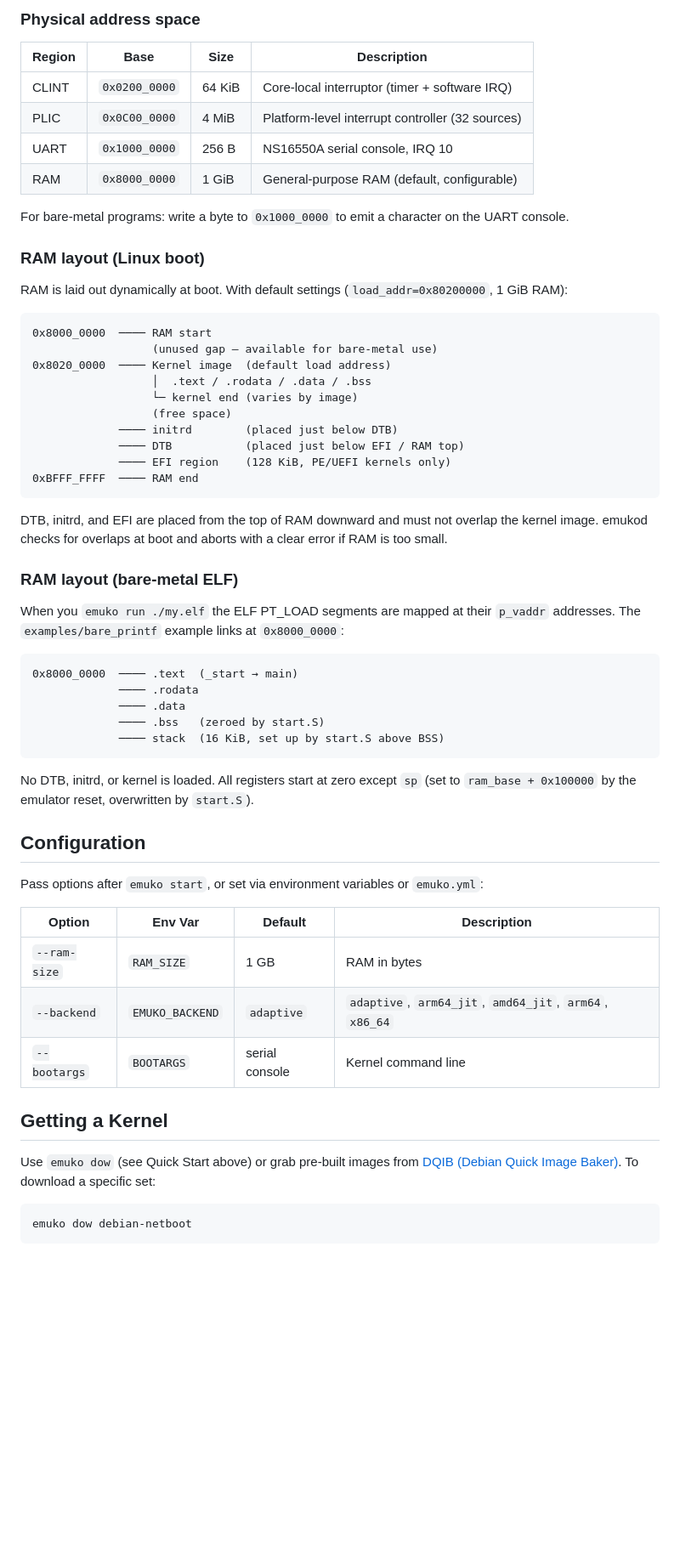
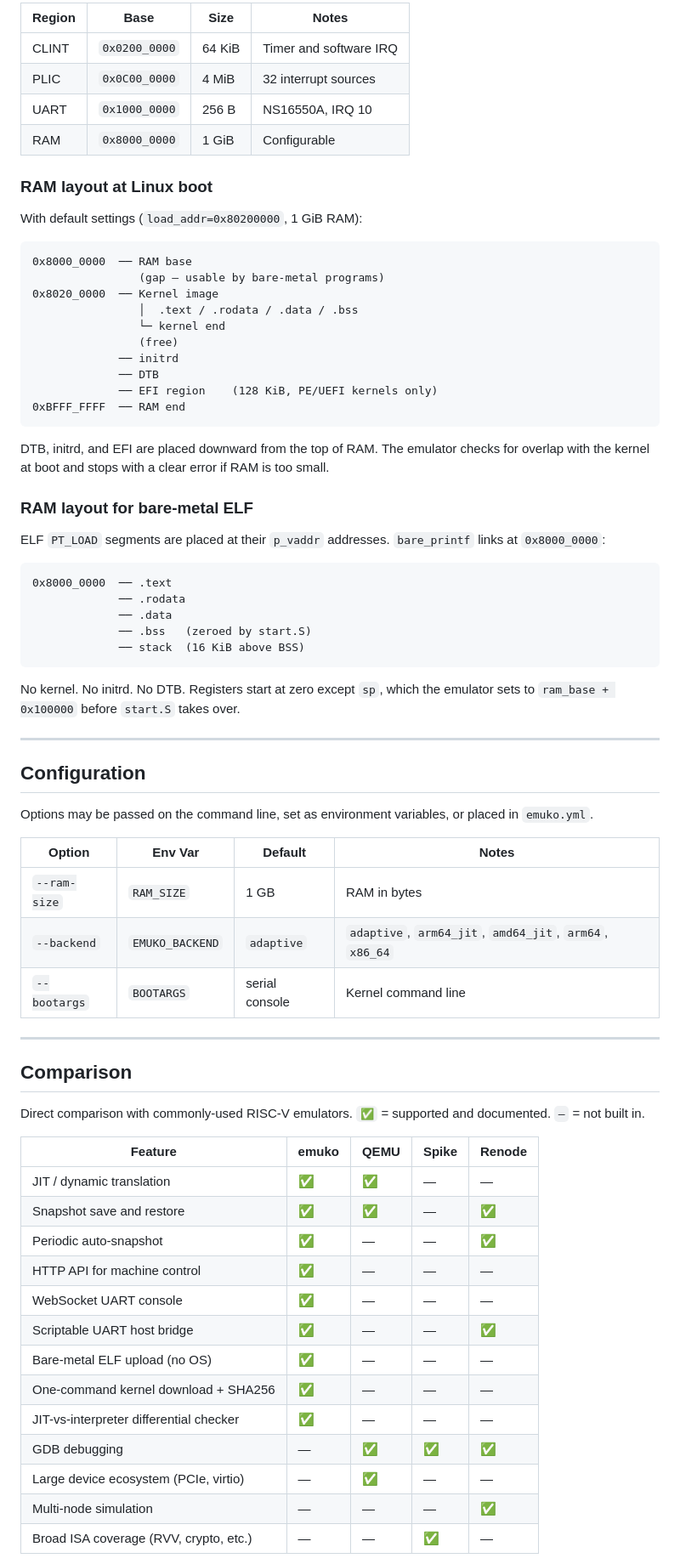
Before and after one commit to wkoszek/emuko, a Markdown page: README.md, the part around one of its changes. Shown at 85% size. GitHub-like rendering; blank space fills up the shorter version.

Commit message:
Fix: reword the README

````diff
--- a/README.md
+++ b/README.md
@@ -146,62 +132,79 @@ The emuko virtual machine uses a fixed MMIO layout compatible with the QEMU RISC
 
-### Physical address space
+| Region | Base | Size | Notes |
+|--------|------|------|-------|
+| CLINT  | `0x0200_0000` | 64 KiB | Timer and software IRQ |
+| PLIC   | `0x0C00_0000` | 4 MiB  | 32 interrupt sources |
+| UART   | `0x1000_0000` | 256 B  | NS16550A, IRQ 10 |
+| RAM    | `0x8000_0000` | 1 GiB  | Configurable |
 
-| Region | Base | Size | Description |
-|--------|------|------|-------------|
-| CLINT | `0x0200_0000` | 64 KiB | Core-local interruptor (timer + software IRQ) |
-| PLIC | `0x0C00_0000` | 4 MiB | Platform-level interrupt controller (32 sources) |
-| UART | `0x1000_0000` | 256 B | NS16550A serial console, IRQ 10 |
-| RAM | `0x8000_0000` | 1 GiB | General-purpose RAM (default, configurable) |
+### RAM layout at Linux boot
 
-For bare-metal programs: write a byte to `0x1000_0000` to emit a character on the UART console.
-
-### RAM layout (Linux boot)
-
-RAM is laid out dynamically at boot. With default settings (`load_addr=0x80200000`, 1 GiB RAM):
+With default settings (`load_addr=0x80200000`, 1 GiB RAM):
 
 ```
-0x8000_0000  ──── RAM start
-                  (unused gap — available for bare-metal use)
-0x8020_0000  ──── Kernel image  (default load address)
-                  │  .text / .rodata / .data / .bss
-                  └─ kernel end (varies by image)
-                  (free space)
-             ──── initrd        (placed just below DTB)
-             ──── DTB           (placed just below EFI / RAM top)
-             ──── EFI region    (128 KiB, PE/UEFI kernels only)
-0xBFFF_FFFF  ──── RAM end
+0x8000_0000  ── RAM base
+                (gap — usable by bare-metal programs)
+0x8020_0000  ── Kernel image
+                │  .text / .rodata / .data / .bss
+                └─ kernel end
+                (free)
+             ── initrd
+             ── DTB
+             ── EFI region    (128 KiB, PE/UEFI kernels only)
+0xBFFF_FFFF  ── RAM end
 ```
 
-DTB, initrd, and EFI are placed from the top of RAM downward and must not overlap the kernel image. emukod checks for overlaps at boot and aborts with a clear error if RAM is too small.
+DTB, initrd, and EFI are placed downward from the top of RAM. The emulator checks
+for overlap with the kernel at boot and stops with a clear error if RAM is too small.
 
-### RAM layout (bare-metal ELF)
+### RAM layout for bare-metal ELF
 
-When you `emuko run ./my.elf` the ELF PT_LOAD segments are mapped at their `p_vaddr` addresses. The `examples/bare_printf` example links at `0x8000_0000`:
+ELF `PT_LOAD` segments are placed at their `p_vaddr` addresses.
+`bare_printf` links at `0x8000_0000`:
 
 ```
-0x8000_0000  ──── .text  (_start → main)
-             ──── .rodata
-             ──── .data
-             ──── .bss   (zeroed by start.S)
-             ──── stack  (16 KiB, set up by start.S above BSS)
+0x8000_0000  ── .text
+             ── .rodata
+             ── .data
+             ── .bss   (zeroed by start.S)
+             ── stack  (16 KiB above BSS)
 ```
 
-No DTB, initrd, or kernel is loaded. All registers start at zero except `sp` (set to `ram_base + 0x100000` by the emulator reset, overwritten by `start.S`).
+No kernel. No initrd. No DTB. Registers start at zero except `sp`,
+which the emulator sets to `ram_base + 0x100000` before `start.S` takes over.
+
+---
 
 ## Configuration
 
-Pass options after `emuko start`, or set via environment variables or `emuko.yml`:
+Options may be passed on the command line, set as environment variables, or placed in `emuko.yml`.
 
-| Option | Env Var | Default | Description |
-|--------|---------|---------|-------------|
+| Option | Env Var | Default | Notes |
+|--------|---------|---------|-------|
 | `--ram-size` | `RAM_SIZE` | 1 GB | RAM in bytes |
 | `--backend` | `EMUKO_BACKEND` | `adaptive` | `adaptive`, `arm64_jit`, `amd64_jit`, `arm64`, `x86_64` |
 | `--bootargs` | `BOOTARGS` | serial console | Kernel command line |
 
-## Getting a Kernel
+---
 
-Use `emuko dow` (see Quick Start above) or grab pre-built images from [DQIB (Debian Quick Image Baker)](https://people.debian.org/~gio/dqib/). To download a specific set:
+## Comparison
 
-```
-emuko dow debian-netboot
-```
+Direct comparison with commonly-used RISC-V emulators.
+`✅` = supported and documented. `—` = not built in.
+
+| Feature | emuko | QEMU | Spike | Renode |
+|---------|-------|------|-------|--------|
+| JIT / dynamic translation | ✅ | ✅ | — | — |
+| Snapshot save and restore | ✅ | ✅ | — | ✅ |
+| Periodic auto-snapshot | ✅ | — | — | ✅ |
+| HTTP API for machine control | ✅ | — | — | — |
+| WebSocket UART console | ✅ | — | — | — |
+| Scriptable UART host bridge | ✅ | — | — | ✅ |
+| Bare-metal ELF upload (no OS) | ✅ | — | — | — |
+| One-command kernel download + SHA256 | ✅ | — | — | — |
+| JIT-vs-interpreter differential checker | ✅ | — | — | — |
+| GDB debugging | — | ✅ | ✅ | ✅ |
+| Large device ecosystem (PCIe, virtio) | — | ✅ | — | — |
+| Multi-node simulation | — | — | — | ✅ |
+| Broad ISA coverage (RVV, crypto, etc.) | — | — | ✅ | — |
+
````
Also changed, not shown: other parts of README.md (+73 -82 lines).
